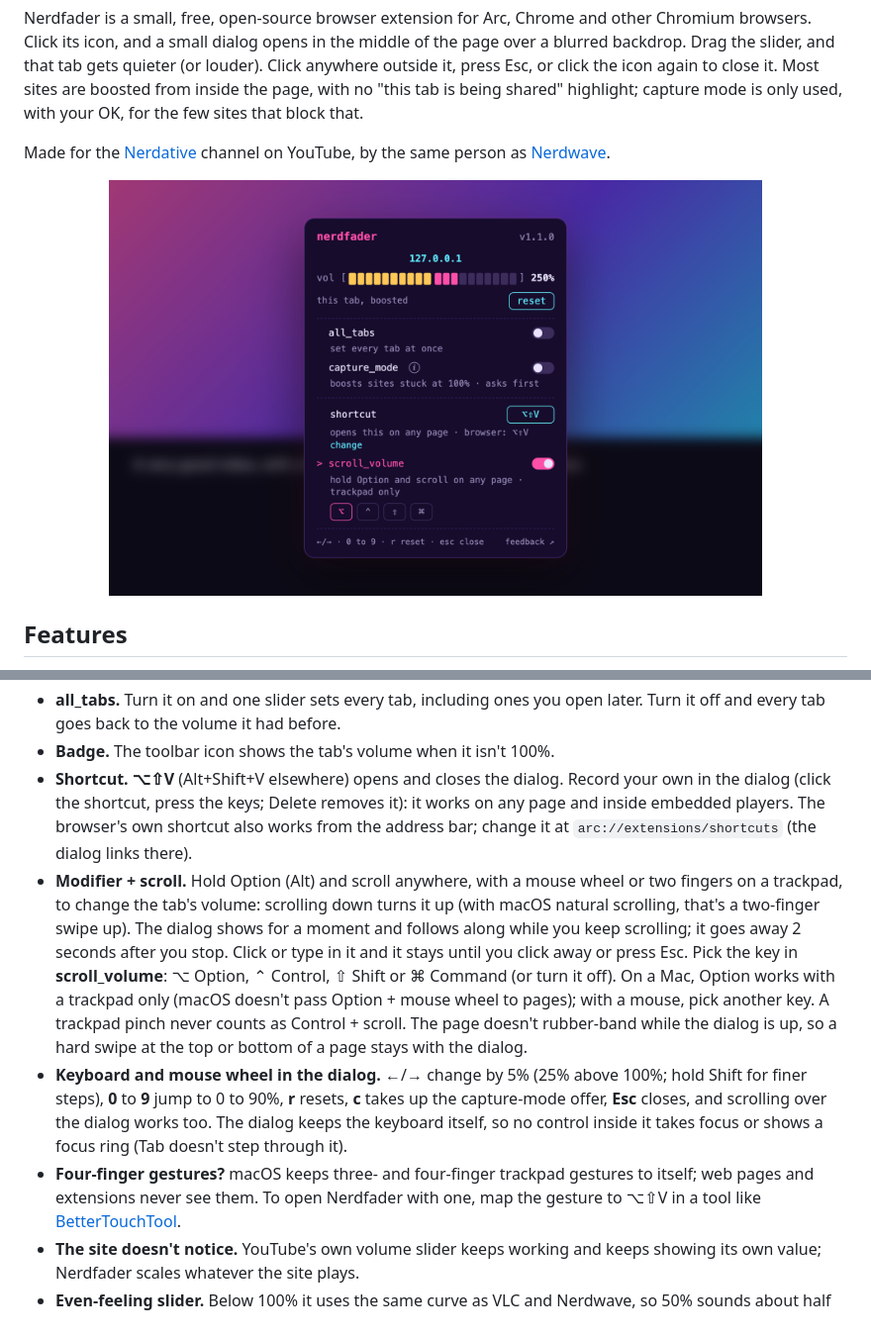
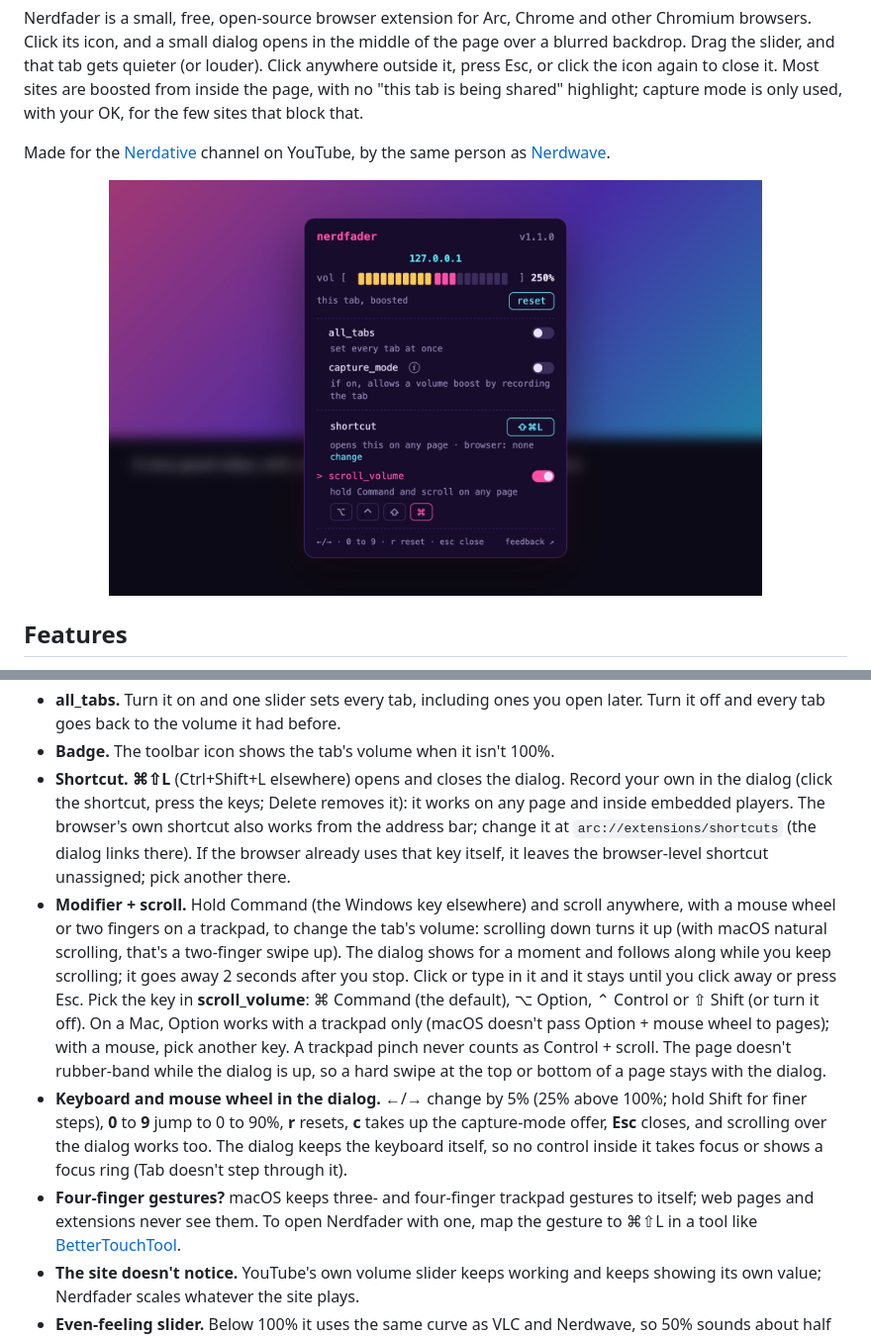
Before and after one commit to grumpitect/nerdfader, a Markdown page: README.md, 2 parts joined by grey strips. Shown at 99% size. Drawn GitHub-style; pictures changed too: docs/dialog.png.

```diff
--- a/README.md
+++ b/README.md
@@ -30,14 +30,15 @@ Made for the [Nerdative](https://www.youtube.com/@nerdative) channel on YouTube,
 - **all_tabs.** Turn it on and one slider sets every tab, including ones you open later. Turn it off and every
   tab goes back to the volume it had before.
 - **Badge.** The toolbar icon shows the tab's volume when it isn't 100%.
-- **Shortcut.** **⌥⇧V** (Alt+Shift+V elsewhere) opens and closes the dialog. Record your own in the dialog (click
+- **Shortcut.** **⌘⇧L** (Ctrl+Shift+L elsewhere) opens and closes the dialog. Record your own in the dialog (click
   the shortcut, press the keys; Delete removes it): it works on any page and inside embedded players. The browser's
   own shortcut also works from the address bar; change it at `arc://extensions/shortcuts` (the dialog links there).
-- **Modifier + scroll.** Hold Option (Alt) and scroll anywhere, with a mouse wheel or two fingers on a trackpad, to
+  If the browser already uses that key itself, it leaves the browser-level shortcut unassigned; pick another there.
+- **Modifier + scroll.** Hold Command (the Windows key elsewhere) and scroll anywhere, with a mouse wheel or two fingers on a trackpad, to
   change the tab's volume: scrolling down turns it up (with macOS natural scrolling, that's a two-finger swipe up).
   The dialog shows for a moment and follows along while you keep scrolling; it goes away 2 seconds after you stop.
-  Click or type in it and it stays until you click away or press Esc. Pick the key in **scroll_volume**: ⌥ Option,
-  ⌃ Control, ⇧ Shift or ⌘ Command (or turn it off). On a Mac, Option works with a trackpad only (macOS doesn't
+  Click or type in it and it stays until you click away or press Esc. Pick the key in **scroll_volume**: ⌘ Command
+  (the default), ⌥ Option, ⌃ Control or ⇧ Shift (or turn it off). On a Mac, Option works with a trackpad only (macOS doesn't
   pass Option + mouse wheel to pages); with a mouse, pick another key. A trackpad pinch never counts as Control +
   scroll. The page doesn't rubber-band while the dialog is up, so a hard swipe at the top or bottom of a page stays
   with the dialog.
@@ -46,7 +47,7 @@ Made for the [Nerdative](https://www.youtube.com/@nerdative) channel on YouTube,
   the dialog works too. The dialog keeps the keyboard itself, so no control inside it takes focus or shows a focus
   ring (Tab doesn't step through it).
 - **Four-finger gestures?** macOS keeps three- and four-finger trackpad gestures to itself; web pages and extensions
-  never see them. To open Nerdfader with one, map the gesture to ⌥⇧V in a tool like
+  never see them. To open Nerdfader with one, map the gesture to ⌘⇧L in a tool like
   [BetterTouchTool](https://folivora.ai).
 - **The site doesn't notice.** YouTube's own volume slider keeps working and keeps showing its own value;
   Nerdfader scales whatever the site plays.
```
Also changed, not shown: 6 other files.
